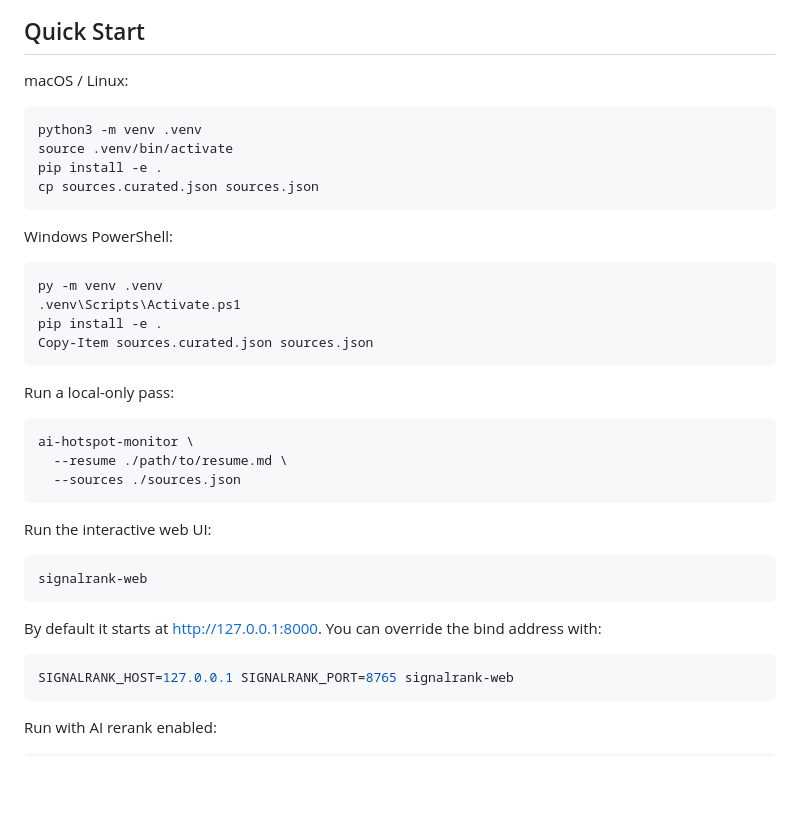
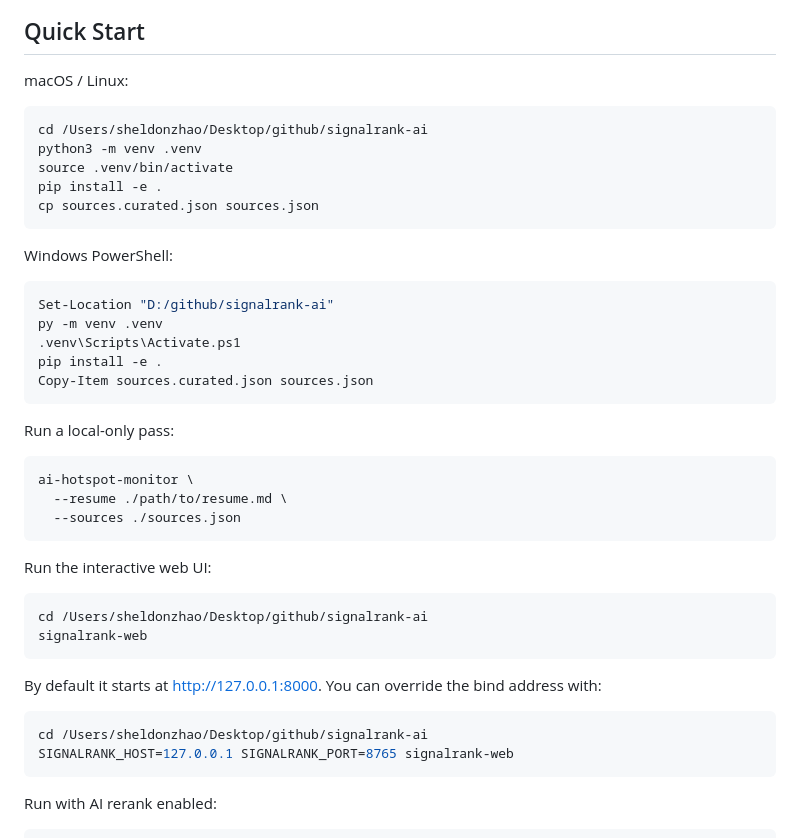
Before and after one commit to Zhangnjun/signalrank-ai, a Markdown page: README.md, the part around the change. Drawn GitHub-style; blank space fills up the shorter version.

Commit message:
chore: 提取独立仓库并更新 README 路径示例 / extract standalone repo and update README paths

````diff
--- a/README.md
+++ b/README.md
@@ -81,6 +81,7 @@ signalrank-ai/
 macOS / Linux:
 
 ```bash
+cd /Users/sheldonzhao/Desktop/github/signalrank-ai
 python3 -m venv .venv
 source .venv/bin/activate
 pip install -e .
@@ -90,6 +91,7 @@ cp sources.curated.json sources.json
 Windows PowerShell:
 
 ```powershell
+Set-Location "D:/github/signalrank-ai"
 py -m venv .venv
 .venv\Scripts\Activate.ps1
 pip install -e .
@@ -107,12 +109,14 @@ ai-hotspot-monitor \
 Run the interactive web UI:
 
 ```bash
+cd /Users/sheldonzhao/Desktop/github/signalrank-ai
 signalrank-web
 ```
 
 By default it starts at [http://127.0.0.1:8000](http://127.0.0.1:8000). You can override the bind address with:
 
 ```bash
+cd /Users/sheldonzhao/Desktop/github/signalrank-ai
 SIGNALRANK_HOST=127.0.0.1 SIGNALRANK_PORT=8765 signalrank-web
 ```
 
````
Also changed, not shown: README.zh-CN.md (+4 -0 lines).
